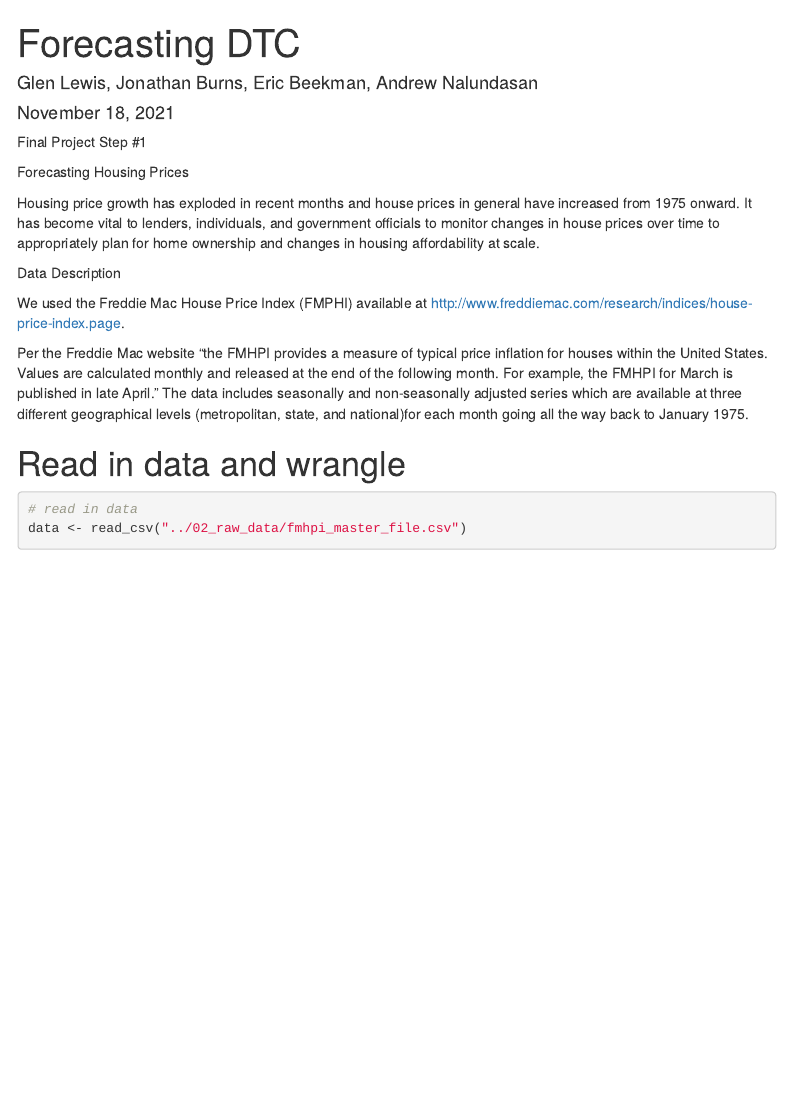
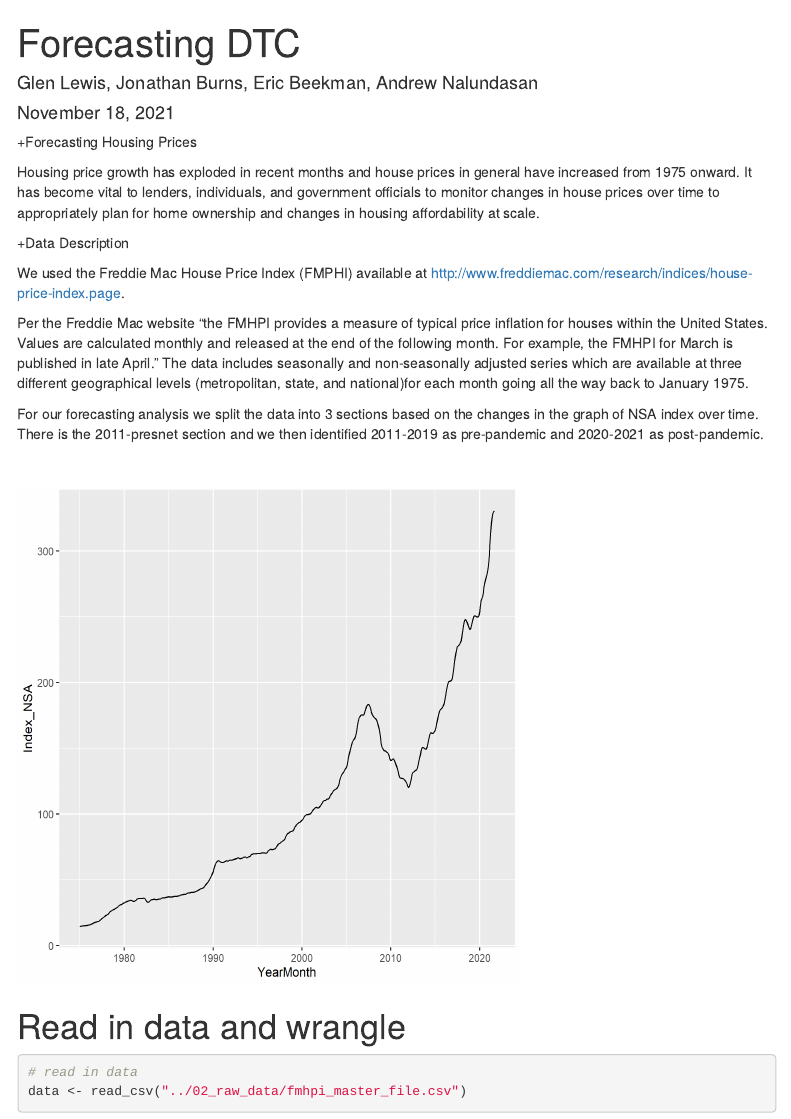
Before and after one commit to andrewn488/Forecasting-Analysis-of-Puget-Sound-Housing-Price-Index, an R Markdown document (01_code/DTC_code_AN.Rmd): the page in a window 1100 px wide, from its top. Rendered offline with R 4.5, knitr and Pandoc, with nearby package versions; some code elsewhere in the file could not run offline; menus at the side of the page are left out.

Commit message:
Adding to data description paragraph

````diff
--- a/01_code/DTC_code_AN.Rmd
+++ b/01_code/DTC_code_AN.Rmd
@@ -26,17 +26,21 @@ library(tseries)
 options(scipen=999)
 ```
 
-Final Project Step #1
-
-Forecasting Housing Prices
++Forecasting Housing Prices
 
 Housing price growth has exploded in recent months and house prices in general have increased from 1975 onward. It has become vital to lenders, individuals, and government officials to monitor changes in house prices over time to appropriately plan for home ownership and changes in housing affordability at scale.
 
-Data Description
++Data Description
 
 We used the Freddie Mac House Price Index (FMPHI) available at http://www.freddiemac.com/research/indices/house-price-index.page.
 
 Per the Freddie Mac website "the FMHPI provides a measure of typical price inflation for houses within the United States. Values are calculated monthly and released at the end of the following month. For example, the FMHPI for March is published in late April." The data includes seasonally and non-seasonally adjusted series which are available at three different geographical levels (metropolitan, state, and national)for each month going all the way back to January 1975.
+
+For our forecasting analysis we split the data into 3 sections based on the changes in the graph of NSA index over time. There is the 2011-presnet section and we then identified 2011-2019 as pre-pandemic and 2020-2021 as post-pandemic.
+
+<br>
+
+![](NSA-graph.png){width=500px height=500px}
 
 # Read in data and wrangle
 
````
Also changed, not shown: 01_code/NSA-graph.png (added), NSA-graph.png (added).
